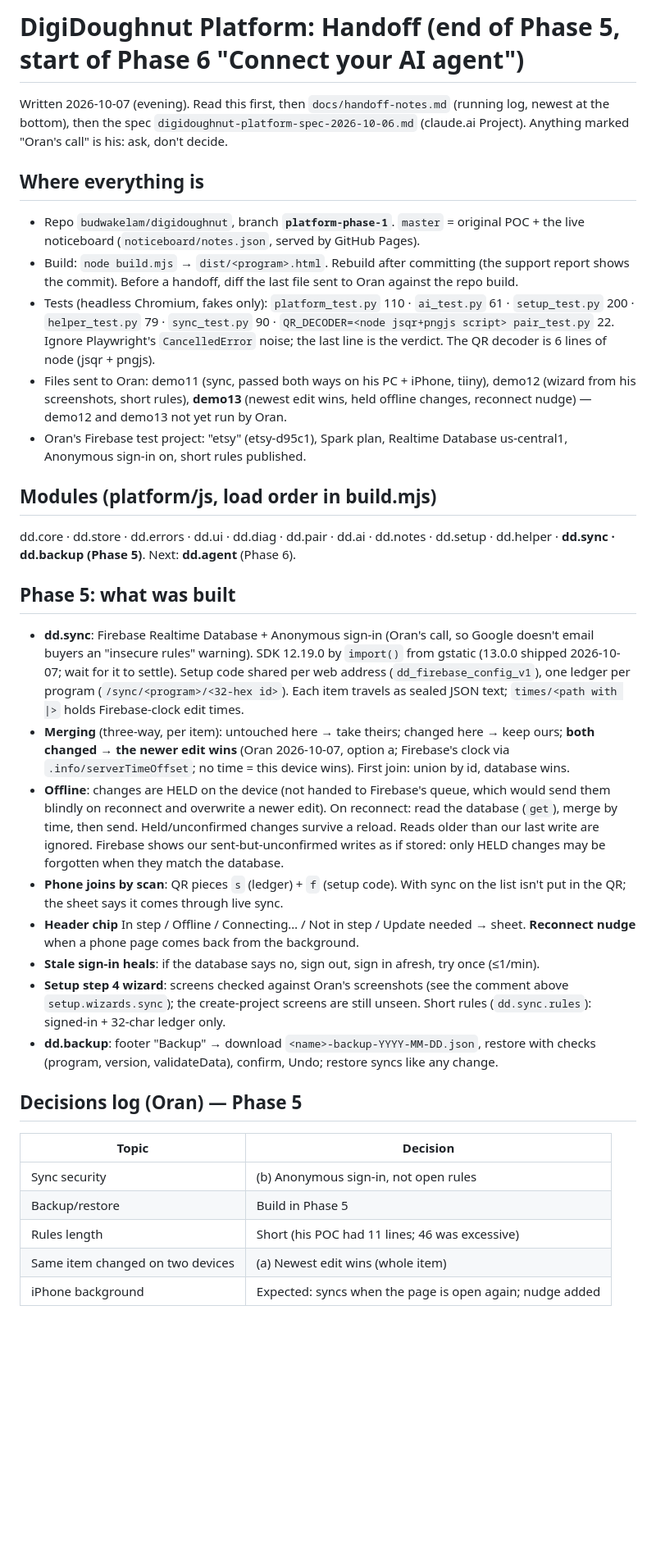
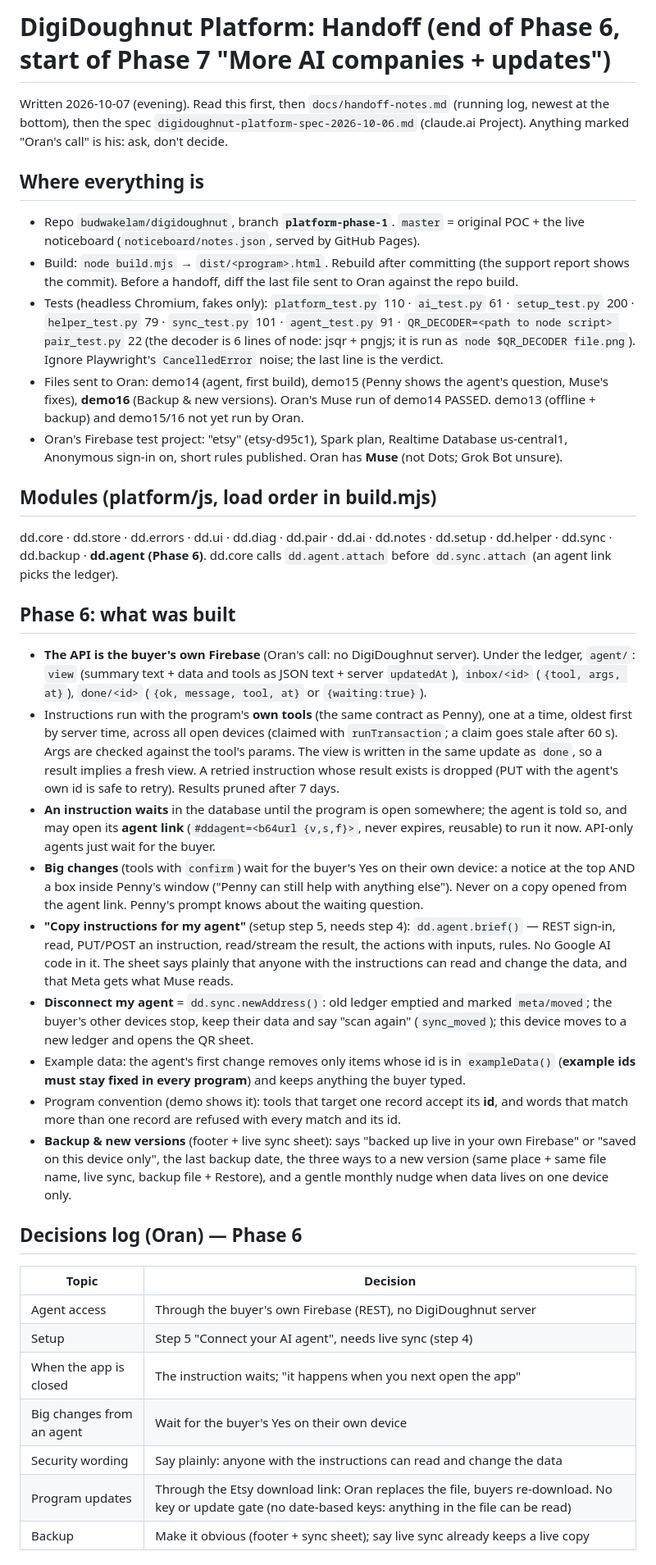
Before and after one commit to budwakelam/digidoughnut, a Markdown page: docs/HANDOFF.md, the part around one of its changes. Shown at 82% size. Rendered like a GitHub page; blank space fills up the shorter version.

Commit message:
Handoff: end of Phase 6, plan for Phase 7
Co-Authored-By: Claude Opus 5.5 <noreply@anthropic.com>
Claude-Session: https://claude.ai/code/session_01UFA17umzfDwQDpgttpZkMF

```diff
--- a/docs/HANDOFF.md
+++ b/docs/HANDOFF.md
@@ -1,4 +1,4 @@
-# DigiDoughnut Platform: Handoff (end of Phase 5, start of Phase 6 "Connect your AI agent")
+# DigiDoughnut Platform: Handoff (end of Phase 6, start of Phase 7 "More AI companies + updates")
 
 Written 2026-10-07 (evening). Read this first, then `docs/handoff-notes.md` (running log, newest
 at the bottom), then the spec `digidoughnut-platform-spec-2026-10-06.md` (claude.ai Project).
@@ -11,53 +11,63 @@ Anything marked "Oran's call" is his: ask, don't decide.
 - Build: `node build.mjs` → `dist/<program>.html`. Rebuild after committing (the support report
   shows the commit). Before a handoff, diff the last file sent to Oran against the repo build.
 - Tests (headless Chromium, fakes only): `platform_test.py` 110 · `ai_test.py` 61 ·
-  `setup_test.py` 200 · `helper_test.py` 79 · `sync_test.py` 90 ·
-  `QR_DECODER=<node jsqr+pngjs script> pair_test.py` 22. Ignore Playwright's `CancelledError`
-  noise; the last line is the verdict. The QR decoder is 6 lines of node (jsqr + pngjs).
-- Files sent to Oran: demo11 (sync, passed both ways on his PC + iPhone, tiiny), demo12 (wizard
-  from his screenshots, short rules), **demo13** (newest edit wins, held offline changes,
-  reconnect nudge) — demo12 and demo13 not yet run by Oran.
+  `setup_test.py` 200 · `helper_test.py` 79 · `sync_test.py` 101 · `agent_test.py` 91 ·
+  `QR_DECODER=<path to node script> pair_test.py` 22 (the decoder is 6 lines of node: jsqr +
+  pngjs; it is run as `node $QR_DECODER file.png`). Ignore Playwright's `CancelledError` noise;
+  the last line is the verdict.
+- Files sent to Oran: demo14 (agent, first build), demo15 (Penny shows the agent's question,
+  Muse's fixes), **demo16** (Backup & new versions). Oran's Muse run of demo14 PASSED.
+  demo13 (offline + backup) and demo15/16 not yet run by Oran.
 - Oran's Firebase test project: "etsy" (etsy-d95c1), Spark plan, Realtime Database us-central1,
-  Anonymous sign-in on, short rules published.
+  Anonymous sign-in on, short rules published. Oran has **Muse** (not Dots; Grok Bot unsure).
 
 ## Modules (platform/js, load order in build.mjs)
 
 dd.core · dd.store · dd.errors · dd.ui · dd.diag · dd.pair · dd.ai · dd.notes · dd.setup ·
-dd.helper · **dd.sync · dd.backup (Phase 5)**. Next: **dd.agent** (Phase 6).
+dd.helper · dd.sync · dd.backup · **dd.agent (Phase 6)**. dd.core calls `dd.agent.attach`
+before `dd.sync.attach` (an agent link picks the ledger).
 
-## Phase 5: what was built
+## Phase 6: what was built
 
-- **dd.sync**: Firebase Realtime Database + Anonymous sign-in (Oran's call, so Google doesn't
-  email buyers an "insecure rules" warning). SDK 12.19.0 by `import()` from gstatic (13.0.0
-  shipped 2026-10-07; wait for it to settle). Setup code shared per web address
-  (`dd_firebase_config_v1`), one ledger per program (`/sync/<program>/<32-hex id>`).
-  Each item travels as sealed JSON text; `times/<path with |>` holds Firebase-clock edit times.
-- **Merging** (three-way, per item): untouched here → take theirs; changed here → keep ours;
-  **both changed → the newer edit wins** (Oran 2026-10-07, option a; Firebase's clock via
-  `.info/serverTimeOffset`; no time = this device wins). First join: union by id, database wins.
-- **Offline**: changes are HELD on the device (not handed to Firebase's queue, which would send
-  them blindly on reconnect and overwrite a newer edit). On reconnect: read the database
-  (`get`), merge by time, then send. Held/unconfirmed changes survive a reload. Reads older
-  than our last write are ignored. Firebase shows our sent-but-unconfirmed writes as if stored:
-  only HELD changes may be forgotten when they match the database.
-- **Phone joins by scan**: QR pieces `s` (ledger) + `f` (setup code). With sync on the list
-  isn't put in the QR; the sheet says it comes through live sync.
-- **Header chip** In step / Offline / Connecting… / Not in step / Update needed → sheet.
-  **Reconnect nudge** when a phone page comes back from the background.
-- **Stale sign-in heals**: if the database says no, sign out, sign in afresh, try once (≤1/min).
-- **Setup step 4 wizard**: screens checked against Oran's screenshots (see the comment above
-  `setup.wizards.sync`); the create-project screens are still unseen. Short rules
-  (`dd.sync.rules`): signed-in + 32-char ledger only.
-- **dd.backup**: footer "Backup" → download `<name>-backup-YYYY-MM-DD.json`, restore with checks
-  (program, version, validateData), confirm, Undo; restore syncs like any change.
+- **The API is the buyer's own Firebase** (Oran's call: no DigiDoughnut server). Under the
+  ledger, `agent/`: `view` (summary text + data and tools as JSON text + server `updatedAt`),
+  `inbox/<id>` (`{tool, args, at}`), `done/<id>` (`{ok, message, tool, at}` or `{waiting:true}`).
+- Instructions run with the program's **own tools** (the same contract as Penny), one at a time,
+  oldest first by server time, across all open devices (claimed with `runTransaction`; a claim
+  goes stale after 60 s). Args are checked against the tool's params. The view is written in the
+  same update as `done`, so a result implies a fresh view. A retried instruction whose result
+  exists is dropped (PUT with the agent's own id is safe to retry). Results pruned after 7 days.
+- **An instruction waits** in the database until the program is open somewhere; the agent is
+  told so, and may open its **agent link** (`#ddagent=<b64url {v,s,f}>`, never expires,
+  reusable) to run it now. API-only agents just wait for the buyer.
+- **Big changes** (tools with `confirm`) wait for the buyer's Yes on their own device: a notice
+  at the top AND a box inside Penny's window ("Penny can still help with anything else"). Never
+  on a copy opened from the agent link. Penny's prompt knows about the waiting question.
+- **"Copy instructions for my agent"** (setup step 5, needs step 4): `dd.agent.brief()` —
+  REST sign-in, read, PUT/POST an instruction, read/stream the result, the actions with inputs,
+  rules. No Google AI code in it. The sheet says plainly that anyone with the instructions can
+  read and change the data, and that Meta gets what Muse reads.
+- **Disconnect my agent** = `dd.sync.newAddress()`: old ledger emptied and marked
+  `meta/moved`; the buyer's other devices stop, keep their data and say "scan again"
+  (`sync_moved`); this device moves to a new ledger and opens the QR sheet.
+- Example data: the agent's first change removes only items whose id is in `exampleData()`
+  (**example ids must stay fixed in every program**) and keeps anything the buyer typed.
+- Program convention (demo shows it): tools that target one record accept its **id**, and
+  words that match more than one record are refused with every match and its id.
+- **Backup & new versions** (footer + live sync sheet): says "backed up live in your own
+  Firebase" or "saved on this device only", the last backup date, the three ways to a new
+  version (same place + same file name, live sync, backup file + Restore), and a gentle monthly
+  nudge when data lives on one device only.
 
-## Decisions log (Oran) — Phase 5
+## Decisions log (Oran) — Phase 6
 
 | Topic | Decision |
 | --- | --- |
-| Sync security | (b) Anonymous sign-in, not open rules |
-| Backup/restore | Build in Phase 5 |
-| Rules length | Short (his POC had 11 lines; 46 was excessive) |
-| Same item changed on two devices | (a) Newest edit wins (whole item) |
-| iPhone background | Expected: syncs when the page is open again; nudge added |
+| Agent access | Through the buyer's own Firebase (REST), no DigiDoughnut server |
+| Setup | Step 5 "Connect your AI agent", needs live sync (step 4) |
+| When the app is closed | The instruction waits; "it happens when you next open the app" |
+| Big changes from an agent | Wait for the buyer's Yes on their own device |
+| Security wording | Say plainly: anyone with the instructions can read and change the data |
+| Program updates | Through the Etsy download link: Oran replaces the file, buyers re-download. No key or update gate (no date-based keys: anything in the file can be read) |
+| Backup | Make it obvious (footer + sync sheet); say live sync already keeps a live copy |
 
```
Also changed, not shown: other parts of docs/HANDOFF.md (+65 -66 lines).
